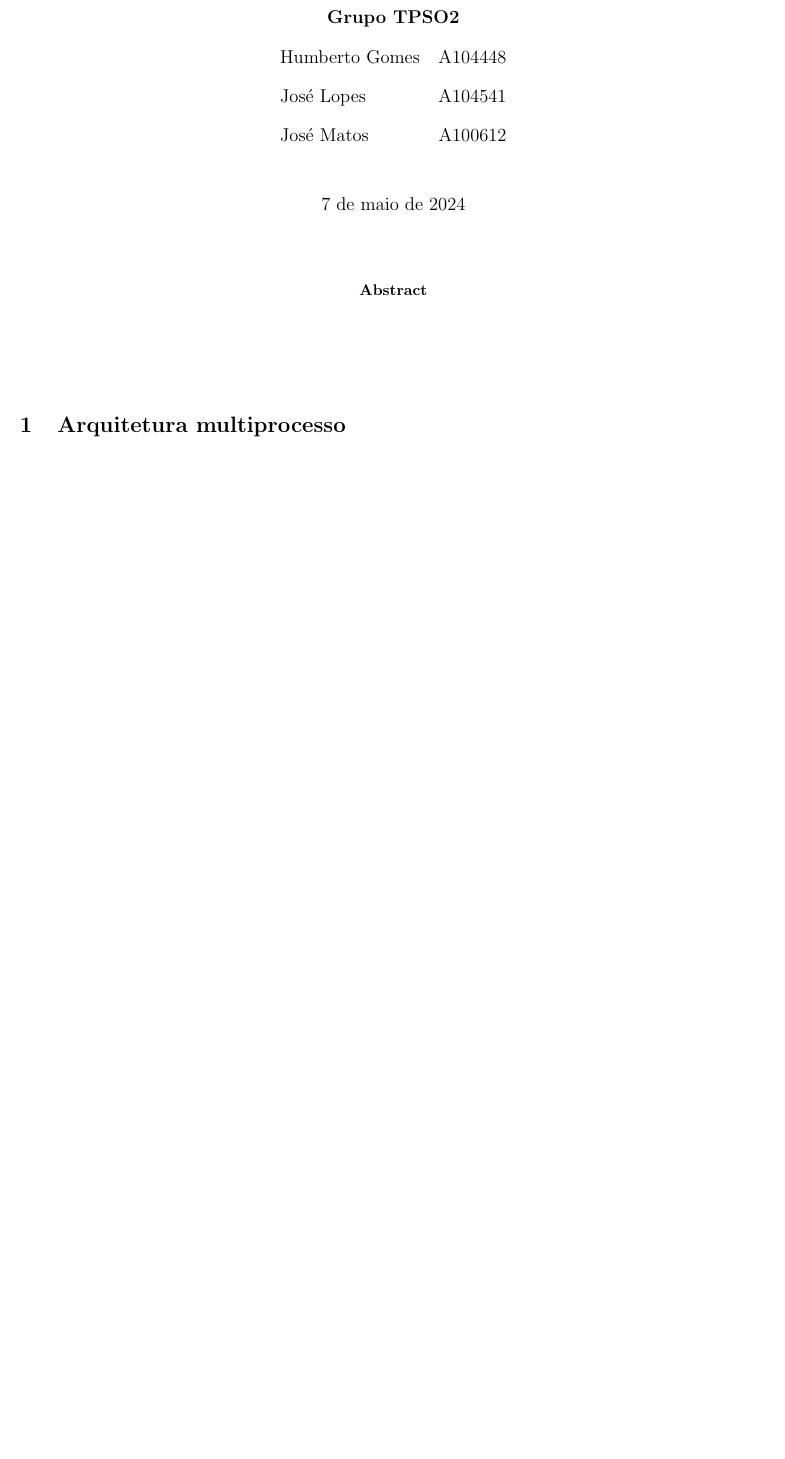
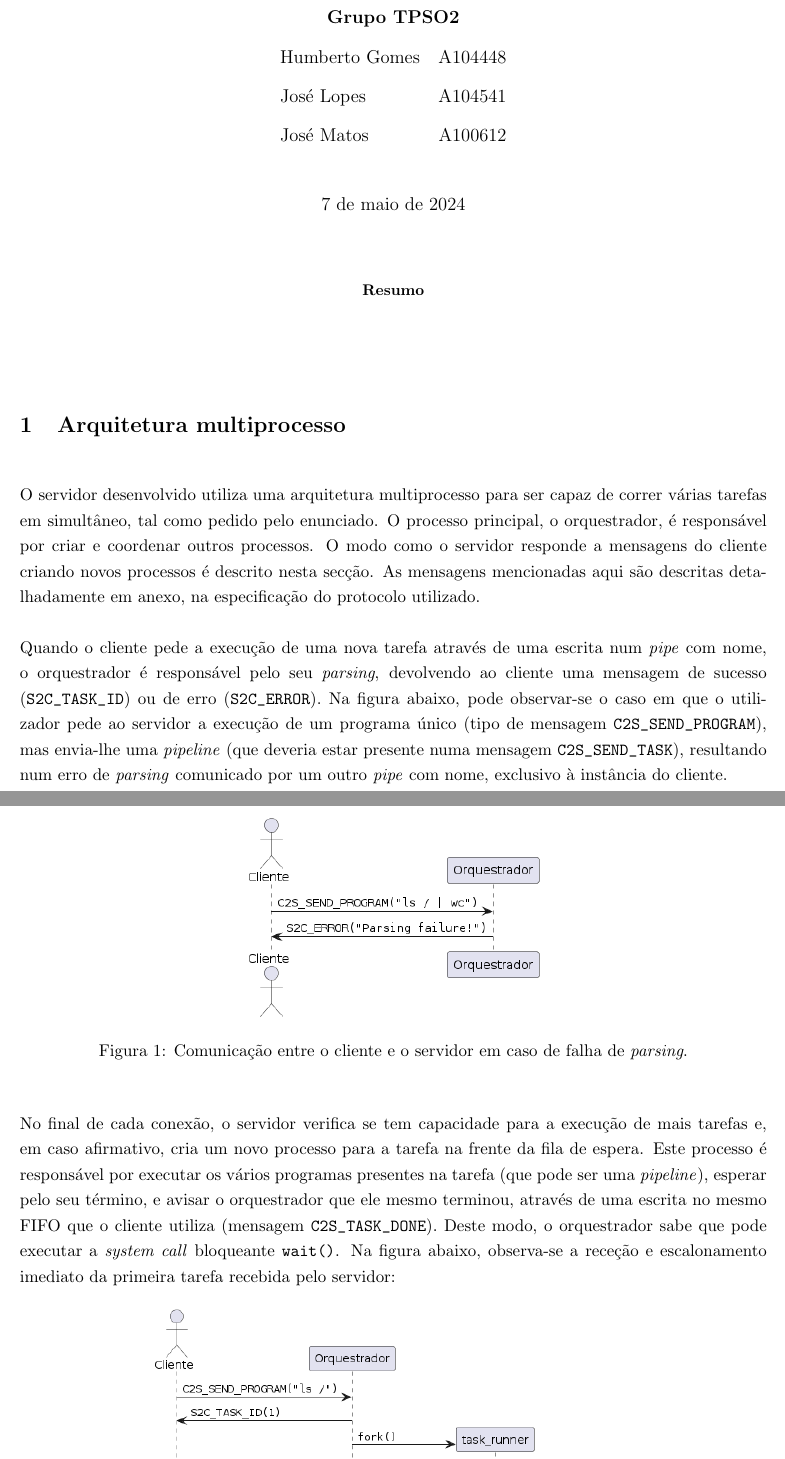
Before and after one commit to voidbert/SO, a LaTeX paper (report/report.tex): part of page 1 of 5 before the commit and two parts of pages 1 and 2 of 7 after it, the two joined at a grey line, cut so that both start at the same text, the shorter picture padded with empty space. Compiled offline with pdfLaTeX.

Commit message:
Add multiprocess architecture to report

```diff
--- a/report/report.tex
+++ b/report/report.tex
@@ -1,5 +1,6 @@
 \documentclass[11pt]{article}
 
+\usepackage[portuguese]{babel}
 \usepackage{float}
 \usepackage[a4paper, margin=2cm]{geometry}
 \usepackage{graphicx}
@@ -35,4 +36,30 @@
 
 \section{Arquitetura multiprocesso}
 
-% TODO
+O servidor desenvolvido utiliza uma arquitetura multiprocesso para ser capaz de correr várias
+tarefas em simultâneo, tal como pedido pelo enunciado. O processo principal, o orquestrador, é
+responsável por criar e coordenar outros processos. O modo como o servidor responde a mensagens do
+cliente criando novos processos é descrito nesta secção. As mensagens mencionadas aqui são descritas
+detalhadamente em anexo, na especificação do protocolo utilizado.
+
+Quando o cliente pede a execução de uma nova tarefa através de uma escrita num \emph{pipe} com nome,
+o orquestrador é responsável pelo seu \emph{parsing}, devolvendo ao cliente uma mensagem de sucesso
+(\texttt{S2C\_TASK\_ID}) ou de erro (\texttt{S2C\_ERROR}). Na figura abaixo, pode observar-se o caso
+em que o utilizador pede ao servidor a execução de um programa único (tipo de mensagem
+\texttt{C2S\_SEND\_PROGRAM}), mas envia-lhe uma \emph{pipeline} (que deveria estar presente numa
+mensagem \texttt{C2S\_SEND\_TASK}), resultando num erro de \emph{parsing} comunicado por um outro
+\emph{pipe} com nome, exclusivo à instância do cliente.
+
+\begin{figure}[H]
+    \centering
+    \includegraphics[width=0.4\textwidth]{report_figures/CommunicationParsingFailure.png}
+    \caption{Comunicação entre o cliente e o servidor em caso de falha de \emph{parsing}.}
+\end{figure}
+
+No final de cada conexão, o servidor verifica se tem capacidade para a execução de mais tarefas e,
+em caso afirmativo, cria um novo processo para a tarefa na frente da fila de espera. Este processo é
+responsável por executar os vários programas presentes na tarefa (que pode ser uma \emph{pipeline}),
+esperar pelo seu término, e avisar o orquestrador que ele mesmo terminou, através de uma escrita no
+mesmo FIFO que o cliente utiliza (mensagem \texttt{C2S\_TASK\_DONE}). Deste modo, o orquestrador
+sabe que pode executar a \emph{system call} bloqueante \texttt{wait()}. Na figura abaixo, observa-se
+a receção e escalonamento imediato da primeira tarefa recebida pelo servidor:
@@ -38,0 +70 @@
+    \caption{Comunicação entre o cliente e o servidor no caso da tarefa ser imediatamente
@@ -38,0 +83 @@
+\end{figure}
```
Also changed, not shown: report/report.tex (31 more changed lines).
